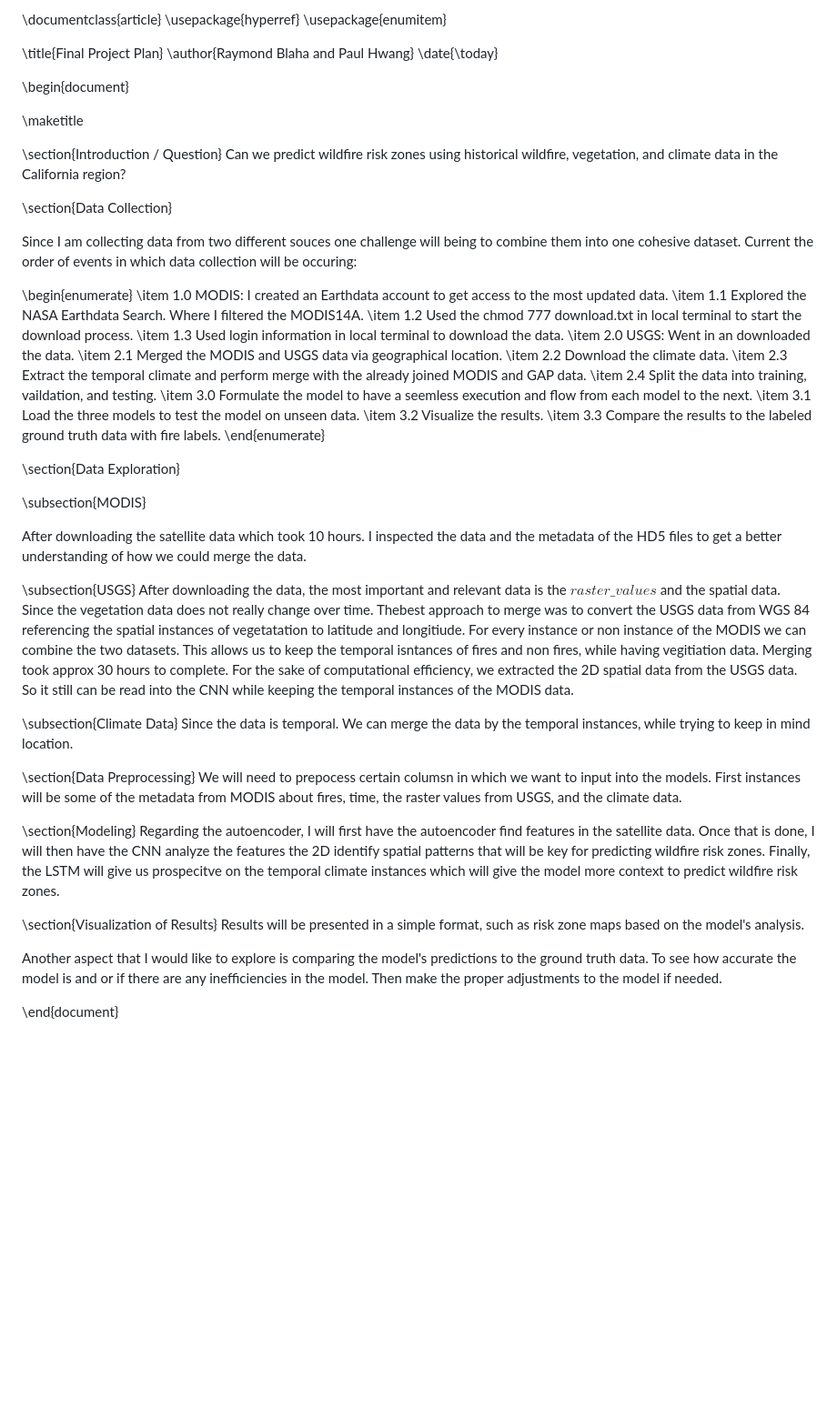
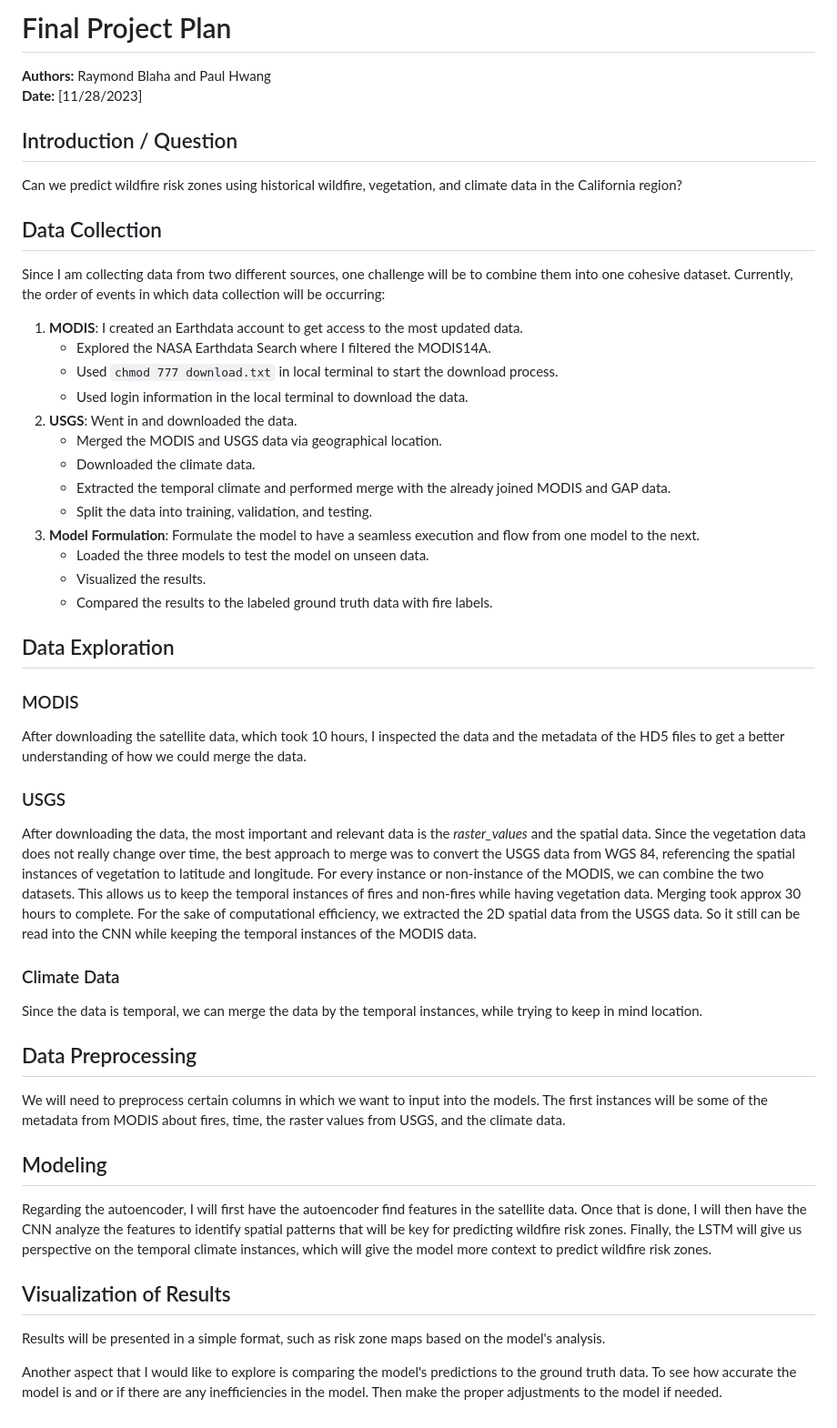
Before and after one commit to raymondblaha/Predicting-CA-WildFires-Using-Deep-Learning, a Markdown page: README.md, the part around the change. Shown at 91% size. Rendered like a GitHub page; blank space fills up the shorter version.

```diff
--- a/README.md
+++ b/README.md
@@ -1,68 +1,54 @@
-\documentclass{article}
-\usepackage{hyperref}
-\usepackage{enumitem}
+# Final Project Plan
 
-\title{Final Project Plan}
-\author{Raymond Blaha and Paul Hwang}
-\date{\today}
+**Authors:** Raymond Blaha and Paul Hwang
+**Date:** [11/28/2023]
 
-\begin{document}
+## Introduction / Question
 
-\maketitle
-
-\section{Introduction / Question}
 Can we predict wildfire risk zones using historical wildfire, vegetation, and climate data in the California region?
 
-\section{Data Collection}
+## Data Collection
 
-Since I am collecting data from two different souces one challenge will being to combine them into one cohesive dataset.
-Current the order of events in which data collection will be occuring:
+Since I am collecting data from two different sources, one challenge will be to combine them into one cohesive dataset. Currently, the order of events in which data collection will be occurring:
 
-\begin{enumerate}
-    \item 1.0 MODIS: I created an Earthdata account to get access to the most updated data.
-    \item 1.1 Explored the NASA Earthdata Search. Where I filtered the MODIS14A.
-    \item 1.2 Used the chmod 777 download.txt in local terminal to start the download process.
-    \item 1.3 Used login information in local terminal to download the data.
-    \item 2.0 USGS: Went in an downloaded the data.
-    \item 2.1 Merged the MODIS and USGS data via geographical location.
-    \item 2.2 Download the climate data.
-    \item 2.3 Extract the temporal climate and perform merge with the already joined MODIS and GAP data.
-    \item 2.4 Split the data into training, vaildation, and testing.
-    \item 3.0 Formulate the model to have a seemless execution and flow from each model to the next.
-    \item 3.1 Load the three models to test the model on unseen data.
-    \item 3.2 Visualize the results.
-    \item 3.3 Compare the results to the labeled ground truth data with fire labels.
-\end{enumerate}
+1. **MODIS**: I created an Earthdata account to get access to the most updated data.
+   - Explored the NASA Earthdata Search where I filtered the MODIS14A.
+   - Used `chmod 777 download.txt` in local terminal to start the download process.
+   - Used login information in the local terminal to download the data.
+2. **USGS**: Went in and downloaded the data.
+   - Merged the MODIS and USGS data via geographical location.
+   - Downloaded the climate data.
+   - Extracted the temporal climate and performed merge with the already joined MODIS and GAP data.
+   - Split the data into training, validation, and testing.
+3. **Model Formulation**: Formulate the model to have a seamless execution and flow from one model to the next.
+   - Loaded the three models to test the model on unseen data.
+   - Visualized the results.
+   - Compared the results to the labeled ground truth data with fire labels.
 
-\section{Data Exploration}
+## Data Exploration
 
-\subsection{MODIS}
+### MODIS
 
-After downloading the satellite data which took 10 hours. I inspected the data and the metadata of the HD5 files to get a better understanding of how we could merge the data.
+After downloading the satellite data, which took 10 hours, I inspected the data and the metadata of the HD5 files to get a better understanding of how we could merge the data.
 
+### USGS
 
-\subsection{USGS}
-After downloading the data, the most important and relevant data is the $\textit{raster\_values}$ and the spatial data. Since the vegetation data does not really change over time.
-Thebest approach to merge was to convert the USGS data from WGS 84 referencing the spatial instances of vegetatation to latitude and longitiude. For every instance or non instance of the MODIS we can combine
-the two datasets. This allows us to keep the temporal isntances of fires and non fires, while having vegitiation data. Merging took approx 30 hours to complete. For the sake of computational efficiency,
-we extracted the 2D spatial data from the USGS data. So it still can be read into the CNN while keeping the temporal instances of the MODIS data.
+After downloading the data, the most important and relevant data is the *raster_values* and the spatial data. Since the vegetation data does not really change over time, the best approach to merge was to convert the USGS data from WGS 84, referencing the spatial instances of vegetation to latitude and longitude. For every instance or non-instance of the MODIS, we can combine the two datasets. This allows us to keep the temporal instances of fires and non-fires while having vegetation data. Merging took approx 30 hours to complete. For the sake of computational efficiency, we extracted the 2D spatial data from the USGS data. So it still can be read into the CNN while keeping the temporal instances of the MODIS data.
 
-\subsection{Climate Data}
-Since the data is temporal. We can merge the data by the temporal instances, while trying to keep in mind location.
+### Climate Data
 
-\section{Data Preprocessing}
-We will need to prepocess certain columsn in which we want to input into the models. First instances will be some of the metadata from MODIS about fires, time, the raster values from USGS, and the climate data.
+Since the data is temporal, we can merge the data by the temporal instances, while trying to keep in mind location.
 
+## Data Preprocessing
 
-\section{Modeling}
-Regarding the autoencoder, I will first have the autoencoder find features in the satellite data. Once that is done,
-I will then have the CNN analyze the features the 2D identify spatial patterns that will be key for predicting wildfire risk zones.
-Finally, the LSTM will give us prospecitve on the temporal climate instances which will give the model more context to predict wildfire risk zones.
+We will need to preprocess certain columns in which we want to input into the models. The first instances will be some of the metadata from MODIS about fires, time, the raster values from USGS, and the climate data.
 
-\section{Visualization of Results}
+## Modeling
+
+Regarding the autoencoder, I will first have the autoencoder find features in the satellite data. Once that is done, I will then have the CNN analyze the features to identify spatial patterns that will be key for predicting wildfire risk zones. Finally, the LSTM will give us perspective on the temporal climate instances, which will give the model more context to predict wildfire risk zones.
+
+## Visualization of Results
+
 Results will be presented in a simple format, such as risk zone maps based on the model's analysis.
 
-Another aspect that I would like to explore is comparing the model's predictions to the ground truth data. To see how accurate the model is and or if there are any inefficiencies in the model.
-Then make the proper adjustments to the model if needed.
-
-\end{document}
+Another aspect that I would like to explore is comparing the model's predictions to the ground truth data. To see how accurate the model is and or if there are any inefficiencies in the model. Then make the proper adjustments to the model if needed.
```
